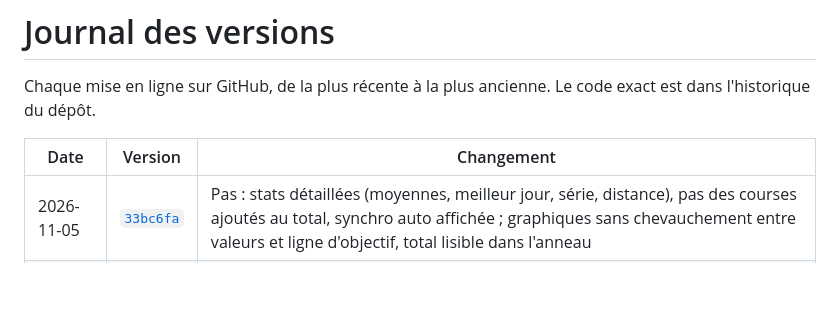
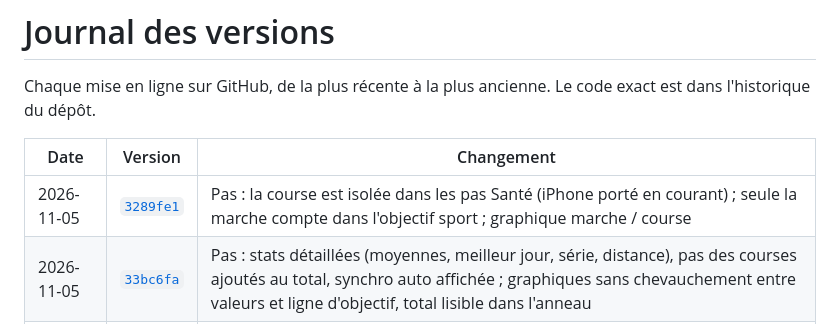
Before and after one commit to paullerouxlarre-debug/rythme, a Markdown page: cerveau/journal.md, the part around the change. Drawn GitHub-style; blank space fills up the shorter version.

Commit message:
Journal : course isolée
Co-Authored-By: Claude Opus 5.5 <noreply@anthropic.com>
Claude-Session: https://claude.ai/code/session_01MXcG1jw7GmQ8yYpGjfYqGh

```diff
--- a/cerveau/journal.md
+++ b/cerveau/journal.md
@@ -10,6 +10,7 @@ Chaque mise en ligne sur GitHub, de la plus récente à la plus ancienne. Le cod
 
 | Date | Version | Changement |
 |---|---|---|
+| 2026-11-05 | [`3289fe1`](https://github.com/paullerouxlarre-debug/rythme/commit/3289fe1) | Pas : la course est isolée dans les pas Santé (iPhone porté en courant) ; seule la marche compte dans l'objectif sport ; graphique marche / course |
 | 2026-11-05 | [`33bc6fa`](https://github.com/paullerouxlarre-debug/rythme/commit/33bc6fa) | Pas : stats détaillées (moyennes, meilleur jour, série, distance), pas des courses ajoutés au total, synchro auto affichée ; graphiques sans chevauchement entre valeurs et ligne d'objectif, total lisible dans l'anneau |
 | 2026-11-05 | [`658db12`](https://github.com/paullerouxlarre-debug/rythme/commit/658db12) | Planning façon Outlook : appui long + glisser sur plusieurs jours, saisie rapide par puces, raccourcis, modifier/dupliquer un événement, balayage entre les mois |
 | 2026-11-03 | [`cddaf60`](https://github.com/paullerouxlarre-debug/rythme/commit/cddaf60) | 84 exercices de musculation (curl barre EZ, développé haltères, élévations latérales poulie…), liste rangée par groupe musculaire |
```
